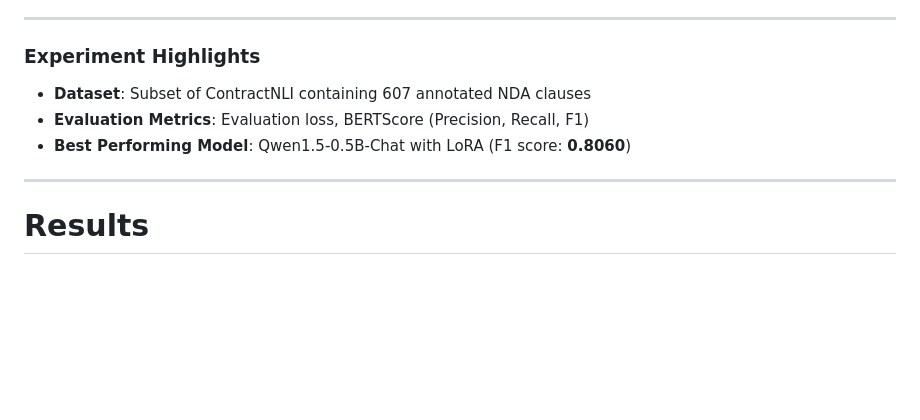
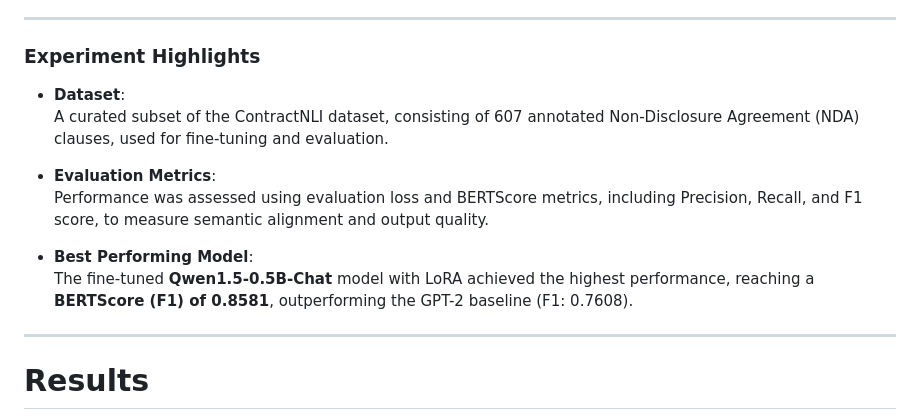
Before and after one commit to Nyeinchanaung/legalexi, a Markdown page: README.md, the part around the change. GitHub-like rendering; blank space fills up the shorter version.

```diff
--- a/README.md
+++ b/README.md
@@ -106,9 +106,14 @@ A modular NLP pipeline has been created, integrating the following components:
 
 ### Experiment Highlights
 
-- **Dataset**: Subset of ContractNLI containing 607 annotated NDA clauses
-- **Evaluation Metrics**: Evaluation loss, BERTScore (Precision, Recall, F1)
-- **Best Performing Model**: Qwen1.5-0.5B-Chat with LoRA (F1 score: **0.8060**)
+- **Dataset**:
+  A curated subset of the ContractNLI dataset, consisting of 607 annotated Non-Disclosure Agreement (NDA) clauses, used for fine-tuning and evaluation.
+
+- **Evaluation Metrics**:
+  Performance was assessed using evaluation loss and BERTScore metrics, including Precision, Recall, and F1 score, to measure semantic alignment and output quality.
+
+- **Best Performing Model**:
+  The fine-tuned **Qwen1.5-0.5B-Chat** model with LoRA achieved the highest performance, reaching a **BERTScore (F1) of 0.8581**, outperforming the GPT-2 baseline (F1: 0.7608).
 
 ---
 # Results
```
